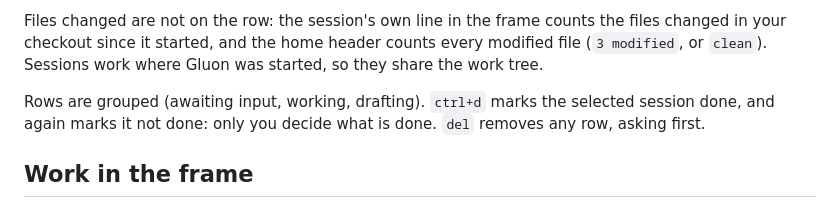
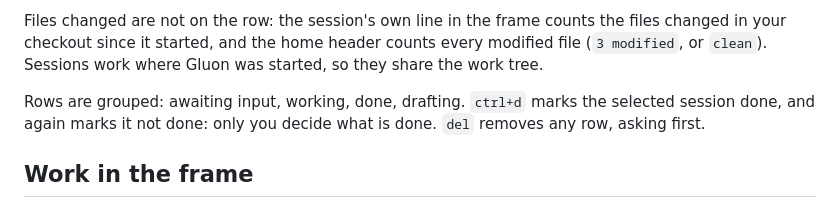
Before and after one commit to fidipro/gluon, a Markdown page: docs/guides/sessions.md, the part around the change. GitHub-like rendering.

Commit message:
Sessions guide: the Done group is one of the list's groups
Claude-Session: https://claude.ai/code/session_01YCqJPDtnbxAa2q2B15yW4F

```diff
--- a/docs/guides/sessions.md
+++ b/docs/guides/sessions.md
@@ -16,7 +16,7 @@ Each row on the home view is display only: Gluon never acts on it. A header line
 
 Files changed are not on the row: the session's own line in the frame counts the files changed in your checkout since it started, and the home header counts every modified file (`3 modified`, or `clean`). Sessions work where Gluon was started, so they share the work tree.
 
-Rows are grouped (awaiting input, working, drafting). `ctrl+d` marks the selected session done, and again marks it not done: only you decide what is done. `del` removes any row, asking first.
+Rows are grouped: awaiting input, working, done, drafting. `ctrl+d` marks the selected session done, and again marks it not done: only you decide what is done. `del` removes any row, asking first.
 
 ## Work in the frame
 
```
